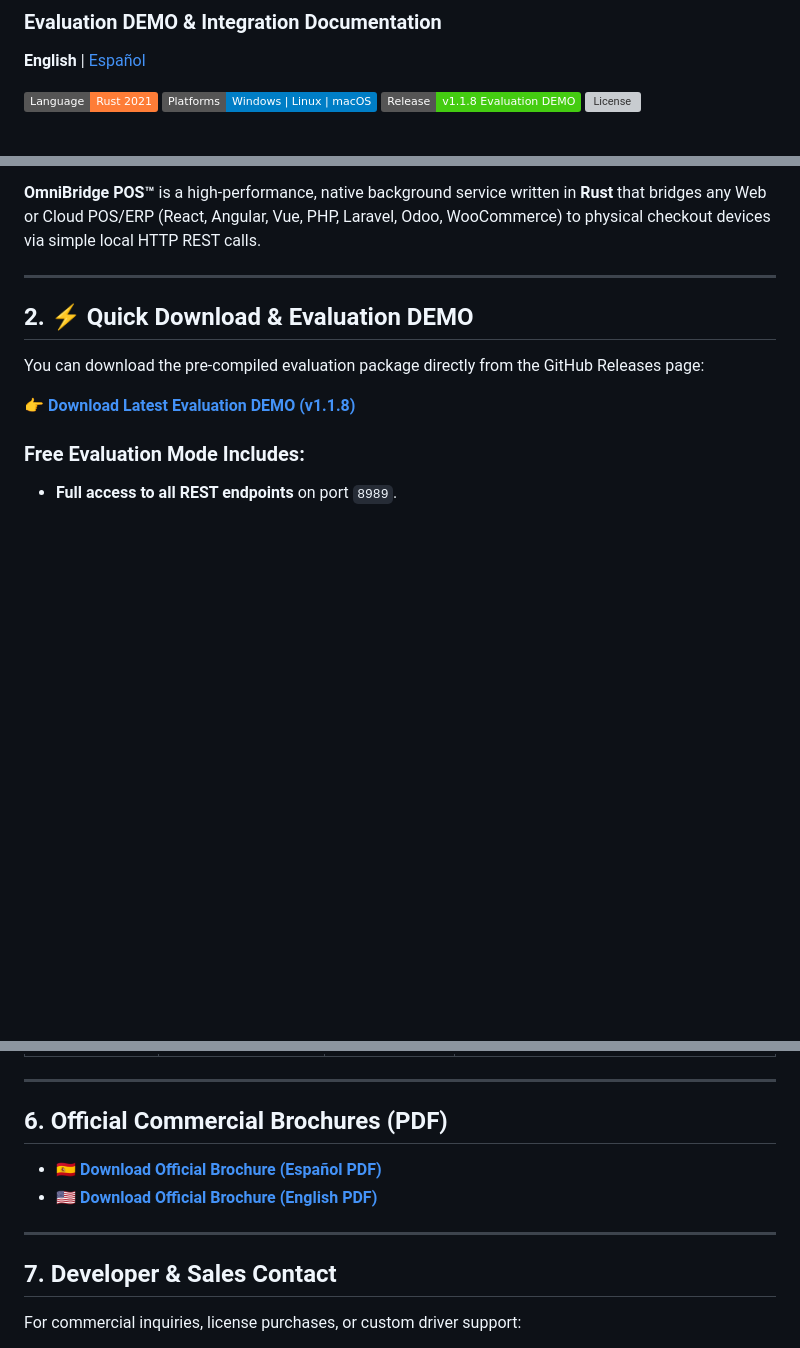
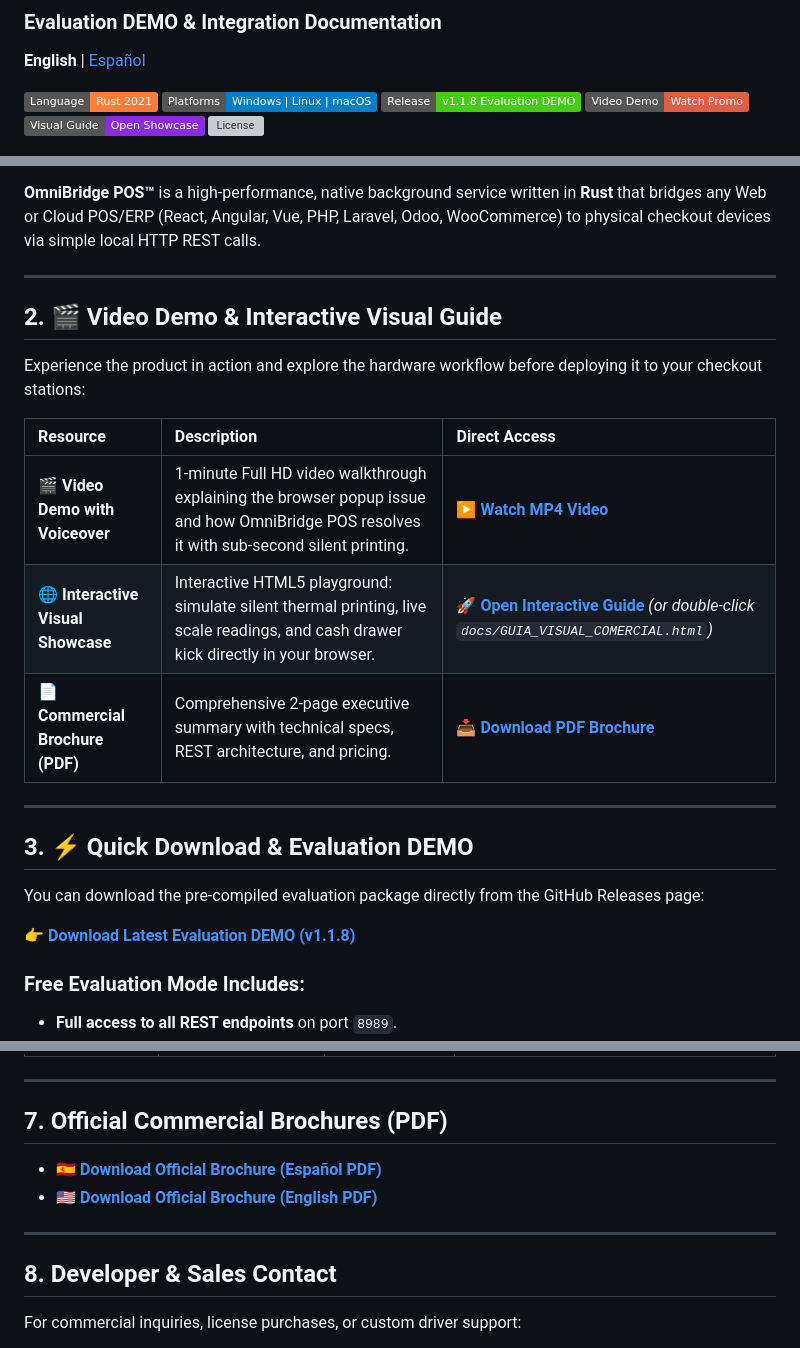
Before and after one commit to dpadrino/omnibridge-pos-demo, a Markdown page: README.md, 3 parts joined by grey strips. Rendered like a GitHub page; badges without logos; blank space fills up the shorter version; grey boxes are pictures that could not be loaded.

```diff
--- a/README.md
+++ b/README.md
@@ -6,6 +6,8 @@
 [![Language](https://img.shields.io/badge/Language-Rust_2021-orange.svg)](https://www.rust-lang.org/)
 [![Platform](https://img.shields.io/badge/Platforms-Windows_%7C_Linux_%7C_macOS-blue.svg)]()
 [![Release](https://img.shields.io/badge/Release-v1.1.8_Evaluation_DEMO-brightgreen.svg)](https://github.com/dpadrino/omnibridge-pos-demo/releases)
+[![Video Demo](https://img.shields.io/badge/Video_Demo-Watch_Promo-red.svg)](docs/OmniBridge_POS_Promo_Video.mp4)
+[![Interactive Guide](https://img.shields.io/badge/Visual_Guide-Open_Showcase-blueviolet.svg)](docs/GUIA_VISUAL_COMERCIAL.html)
 [![License](https://img.shields.io/badge/License-Commercial_%2F_Proprietary-red.svg)](LICENSE.txt)
 
 ![OmniBridge POS](docs/upwork_portfolio_thumbnail.png)
@@ -23,7 +27,19 @@ Modern web browsers enforce strict security sandbox policies that prevent direct
 
 ---
 
-## 2. ⚡ Quick Download & Evaluation DEMO
+## 2. 🎬 Video Demo & Interactive Visual Guide
+
+Experience the product in action and explore the hardware workflow before deploying it to your checkout stations:
+
+| Resource | Description | Direct Access |
+| :--- | :--- | :--- |
+| 🎬 **Video Demo with Voiceover** | 1-minute Full HD video walkthrough explaining the browser popup issue and how OmniBridge POS resolves it with sub-second silent printing. | ▶️ [**Watch MP4 Video**](docs/OmniBridge_POS_Promo_Video.mp4) |
+| 🌐 **Interactive Visual Showcase** | Interactive HTML5 playground: simulate silent thermal printing, live scale readings, and cash drawer kick directly in your browser. | 🚀 [**Open Interactive Guide**](docs/GUIA_VISUAL_COMERCIAL.html) *(or double-click `docs/GUIA_VISUAL_COMERCIAL.html`)* |
+| 📄 **Commercial Brochure (PDF)** | Comprehensive 2-page executive summary with technical specs, REST architecture, and pricing. | 📥 [**Download PDF Brochure**](docs/OmniBridge_POS_Brochure_Comercial.en.pdf) |
+
+---
+
+## 3. ⚡ Quick Download & Evaluation DEMO
 
 You can download the pre-compiled evaluation package directly from the GitHub Releases page:
 
@@ -91,14 +107,14 @@ When you are ready to remove evaluation quotas and watermarks, upgrade to a comm
 
 ---
 
-## 6. Official Commercial Brochures (PDF)
+## 7. Official Commercial Brochures (PDF)
 
 * 🇪🇸 [**Download Official Brochure (Español PDF)**](docs/OmniBridge_POS_Brochure_Comercial.es.pdf)
 * 🇺🇸 [**Download Official Brochure (English PDF)**](docs/OmniBridge_POS_Brochure_Comercial.en.pdf)
 
 ---
 
-## 7. Developer & Sales Contact
+## 8. Developer & Sales Contact
 
 For commercial inquiries, license purchases, or custom driver support:
 
```
Also changed, not shown: other parts of README.md (+5 -3 lines), README.es.md (+22 -6 lines).
